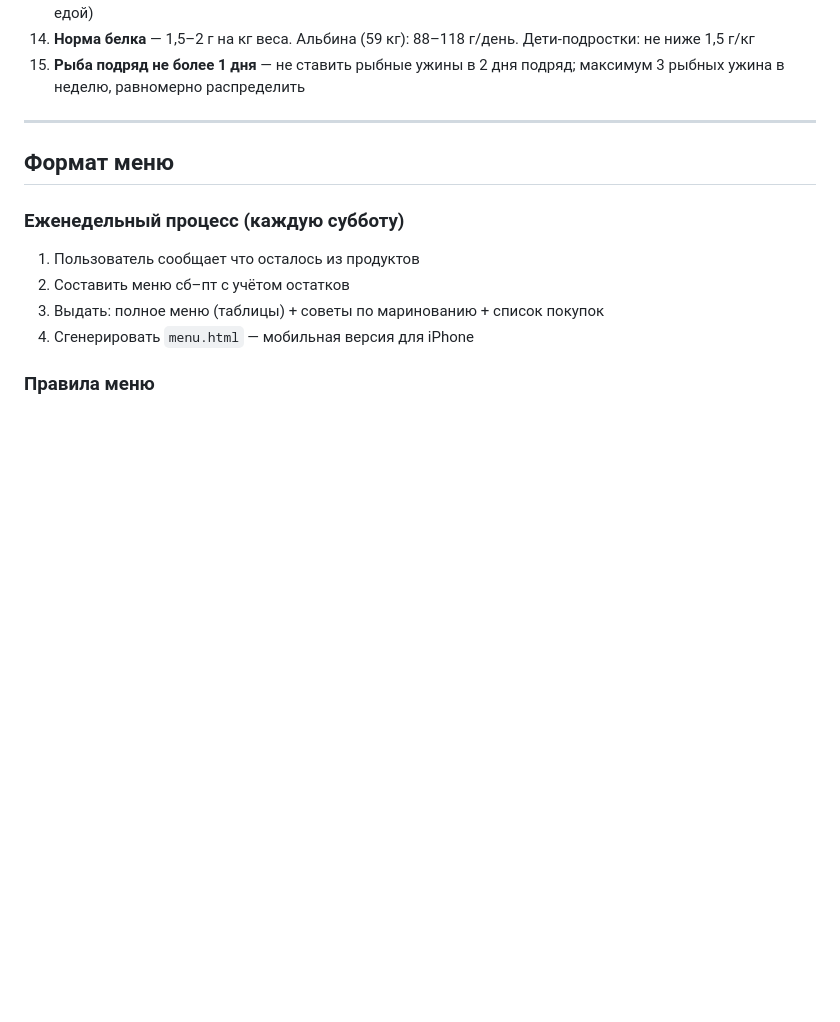
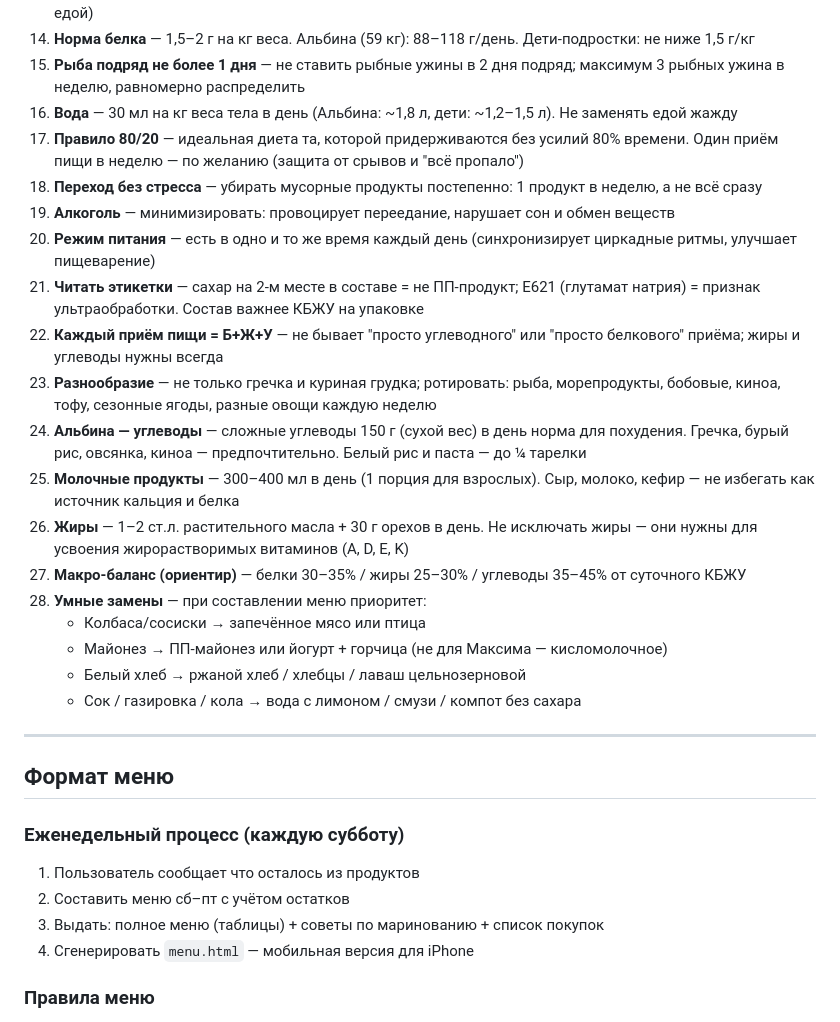
Before and after one commit to A3xM/nashi-dela, a Markdown page: CLAUDE.md, the part around the change. Drawn GitHub-style; blank space fills up the shorter version.

Commit message:
Добавить нутрициологические правила из статьи в CLAUDE.md
Добавлены правила 16–28: вода 30мл/кг, правило 80/20, постепенный отказ от мусорных продуктов, режим питания (циркадные ритмы), чтение этикеток, каждый приём Б+Ж+У, разнообразие рациона, норма углеводов для Альбины (150г сухой вес), молочные продукты 300–400мл/день, жиры (масло + орехи), макро-баланс 30-35%/25-30%/35-45%, умные замены (колбаса→мясо, майонез→йогурт+горчица, белый хлеб→ржаной).

Co-Authored-By: Claude Sonnet 4.6 <noreply@anthropic.com>
Claude-Session: https://claude.ai/code/session_01TvC1FTwwbUtB8NevcVf4pY

```diff
--- a/CLAUDE.md
+++ b/CLAUDE.md
@@ -102,6 +102,23 @@
 13. **Для Миши — исключить кофеин** (кола, энергетики). Ограничить быстрый сахар (конфеты, выпечка между едой)
 14. **Норма белка** — 1,5–2 г на кг веса. Альбина (59 кг): 88–118 г/день. Дети-подростки: не ниже 1,5 г/кг
 15. **Рыба подряд не более 1 дня** — не ставить рыбные ужины в 2 дня подряд; максимум 3 рыбных ужина в неделю, равномерно распределить
+16. **Вода** — 30 мл на кг веса тела в день (Альбина: ~1,8 л, дети: ~1,2–1,5 л). Не заменять едой жажду
+17. **Правило 80/20** — идеальная диета та, которой придерживаются без усилий 80% времени. Один приём пищи в неделю — по желанию (защита от срывов и "всё пропало")
+18. **Переход без стресса** — убирать мусорные продукты постепенно: 1 продукт в неделю, а не всё сразу
+19. **Алкоголь** — минимизировать: провоцирует переедание, нарушает сон и обмен веществ
+20. **Режим питания** — есть в одно и то же время каждый день (синхронизирует циркадные ритмы, улучшает пищеварение)
+21. **Читать этикетки** — сахар на 2-м месте в составе = не ПП-продукт; E621 (глутамат натрия) = признак ультраобработки. Состав важнее КБЖУ на упаковке
+22. **Каждый приём пищи = Б+Ж+У** — не бывает "просто углеводного" или "просто белкового" приёма; жиры и углеводы нужны всегда
+23. **Разнообразие** — не только гречка и куриная грудка; ротировать: рыба, морепродукты, бобовые, киноа, тофу, сезонные ягоды, разные овощи каждую неделю
+24. **Альбина — углеводы** — сложные углеводы 150 г (сухой вес) в день норма для похудения. Гречка, бурый рис, овсянка, киноа — предпочтительно. Белый рис и паста — до ¼ тарелки
+25. **Молочные продукты** — 300–400 мл в день (1 порция для взрослых). Сыр, молоко, кефир — не избегать как источник кальция и белка
+26. **Жиры** — 1–2 ст.л. растительного масла + 30 г орехов в день. Не исключать жиры — они нужны для усвоения жирорастворимых витаминов (A, D, E, K)
+27. **Макро-баланс (ориентир)** — белки 30–35% / жиры 25–30% / углеводы 35–45% от суточного КБЖУ
+28. **Умные замены** — при составлении меню приоритет:
+    - Колбаса/сосиски → запечённое мясо или птица
+    - Майонез → ПП-майонез или йогурт + горчица (не для Максима — кисломолочное)
+    - Белый хлеб → ржаной хлеб / хлебцы / лаваш цельнозерновой
+    - Сок / газировка / кола → вода с лимоном / смузи / компот без сахара
 
 ---
 
```
